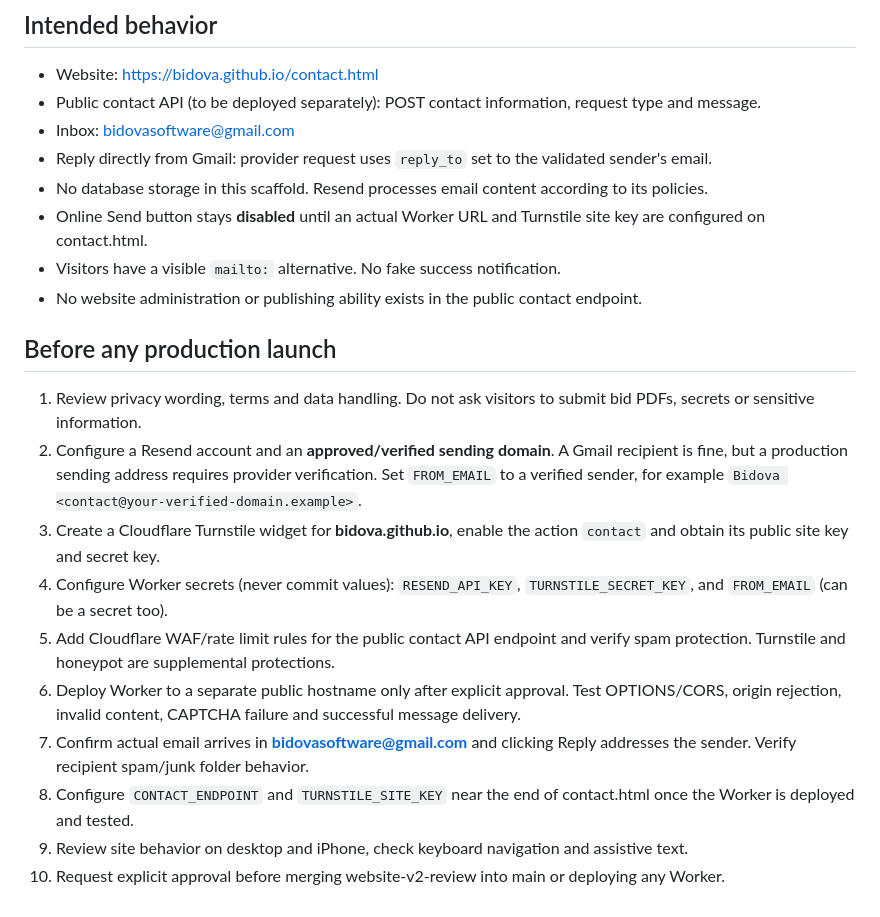
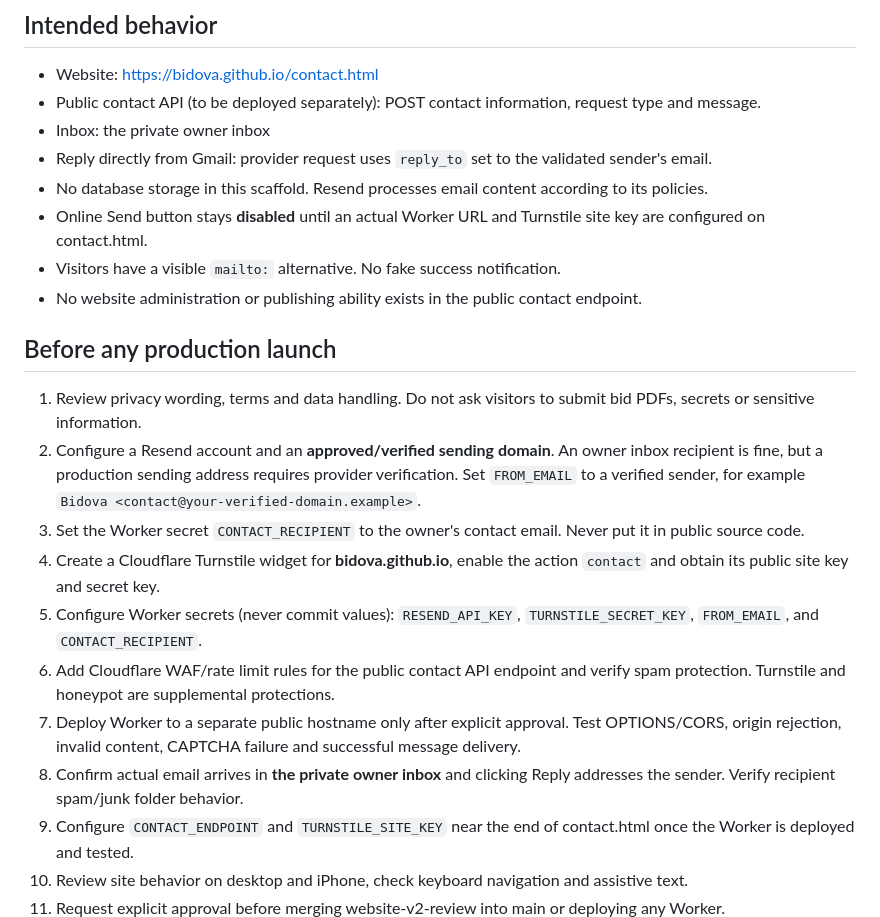
Before and after one commit to Bidova/bidova.github.io, a Markdown page: contact-worker/README.md, the part around the change. Rendered like a GitHub page.

Commit message:
Avoid including owner's email address in public development documentation

```diff
--- a/contact-worker/README.md
+++ b/contact-worker/README.md
@@ -5,7 +5,7 @@ Status: **NOT DEPLOYED**. The public Bidova website remains unchanged. This is a
 ## Intended behavior
 - Website: https://bidova.github.io/contact.html
 - Public contact API (to be deployed separately): POST contact information, request type and message.
-- Inbox: bidovasoftware@gmail.com
+- Inbox: the private owner inbox
 - Reply directly from Gmail: provider request uses `reply_to` set to the validated sender's email.
 - No database storage in this scaffold. Resend processes email content according to its policies.
 - Online Send button stays **disabled** until an actual Worker URL and Turnstile site key are configured on contact.html.
@@ -14,12 +14,13 @@ Status: **NOT DEPLOYED**. The public Bidova website remains unchanged. This is a
 
 ## Before any production launch
 1. Review privacy wording, terms and data handling. Do not ask visitors to submit bid PDFs, secrets or sensitive information.
-2. Configure a Resend account and an **approved/verified sending domain**. A Gmail recipient is fine, but a production sending address requires provider verification. Set `FROM_EMAIL` to a verified sender, for example `Bidova <contact@your-verified-domain.example>`.
-3. Create a Cloudflare Turnstile widget for **bidova.github.io**, enable the action `contact` and obtain its public site key and secret key.
-4. Configure Worker secrets (never commit values): `RESEND_API_KEY`, `TURNSTILE_SECRET_KEY`, and `FROM_EMAIL` (can be a secret too).
+2. Configure a Resend account and an **approved/verified sending domain**. An owner inbox recipient is fine, but a production sending address requires provider verification. Set `FROM_EMAIL` to a verified sender, for example `Bidova <contact@your-verified-domain.example>`.
+3. Set the Worker secret `CONTACT_RECIPIENT` to the owner's contact email. Never put it in public source code.
+4. Create a Cloudflare Turnstile widget for **bidova.github.io**, enable the action `contact` and obtain its public site key and secret key.
+5. Configure Worker secrets (never commit values): `RESEND_API_KEY`, `TURNSTILE_SECRET_KEY`, `FROM_EMAIL`, and `CONTACT_RECIPIENT`.
 5. Add Cloudflare WAF/rate limit rules for the public contact API endpoint and verify spam protection. Turnstile and honeypot are supplemental protections.
 6. Deploy Worker to a separate public hostname only after explicit approval. Test OPTIONS/CORS, origin rejection, invalid content, CAPTCHA failure and successful message delivery.
-7. Confirm actual email arrives in **bidovasoftware@gmail.com** and clicking Reply addresses the sender. Verify recipient spam/junk folder behavior.
+7. Confirm actual email arrives in **the private owner inbox** and clicking Reply addresses the sender. Verify recipient spam/junk folder behavior.
 8. Configure `CONTACT_ENDPOINT` and `TURNSTILE_SITE_KEY` near the end of contact.html once the Worker is deployed and tested.
 9. Review site behavior on desktop and iPhone, check keyboard navigation and assistive text.
 10. Request explicit approval before merging website-v2-review into main or deploying any Worker.
```
